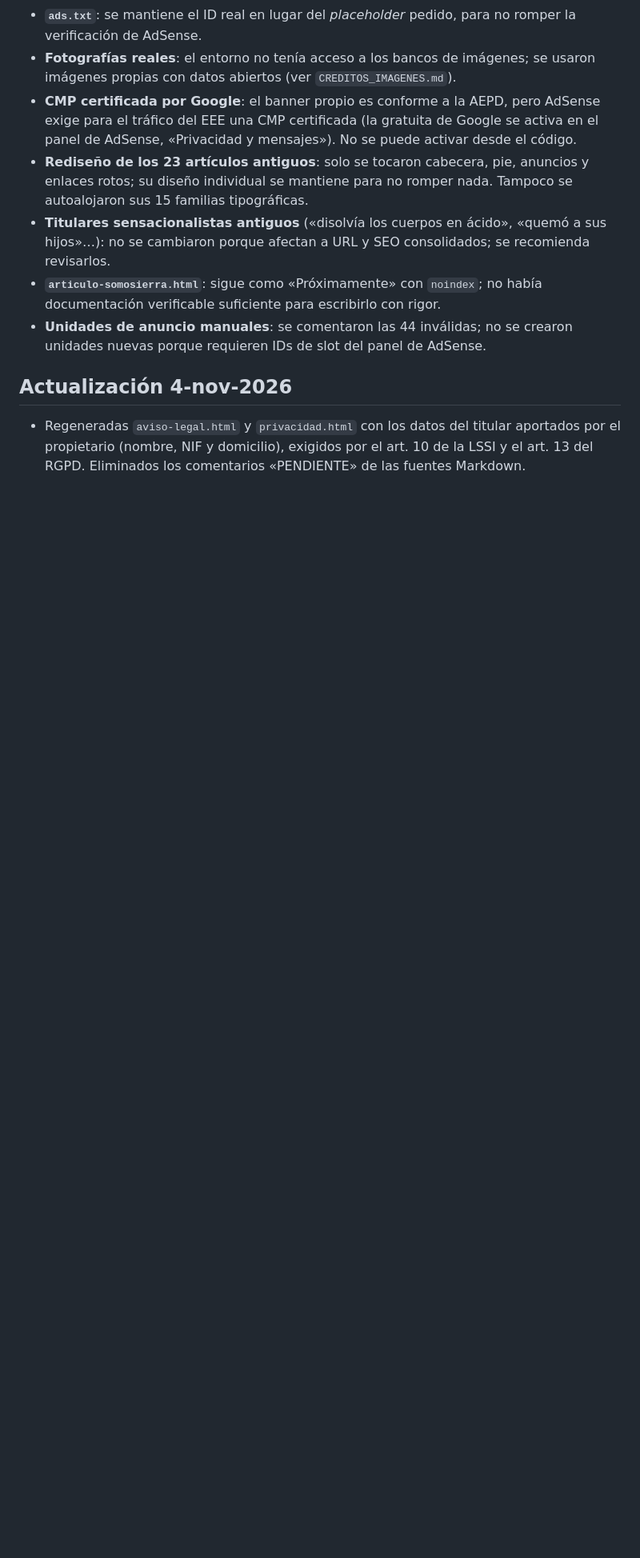
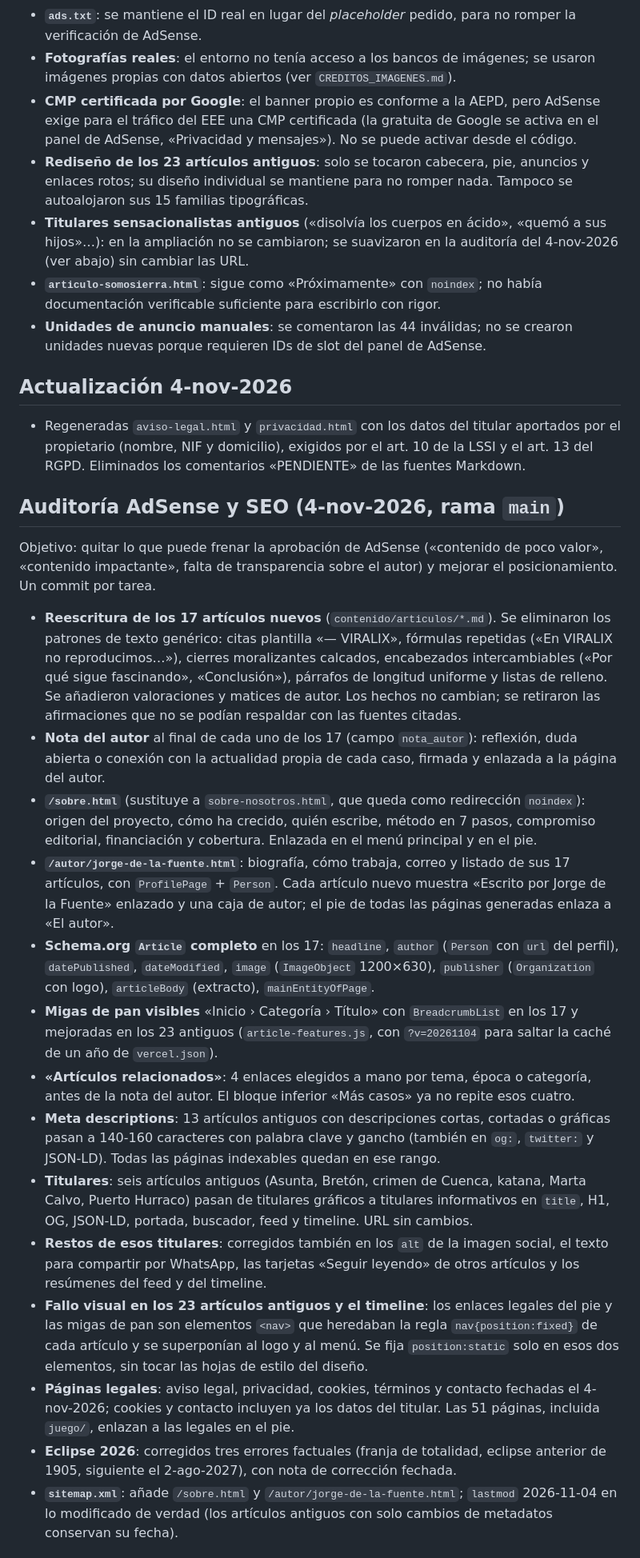
Before and after one commit to jorgeviralix/Viralix, a Markdown page: CHANGELOG_CLAUDE.md, the part around one of its changes. Shown at 80% size. Rendered like a GitHub page; blank space fills up the shorter version.

Commit message:
Documenta la auditoría de AdSense y SEO en el CHANGELOG
Resume los cambios del 4-nov-2026 por tarea y lista lo que queda por hacer
a mano (CMP certificada, Search Console, biografía del autor, artículos
antiguos firmados como «Equipo VIRALIX»).

Co-Authored-By: Claude Opus 5.5 <noreply@anthropic.com>
Claude-Session: https://claude.ai/code/session_0192kGCYyMugxcpvDJxPcooQ

```diff
--- a/CHANGELOG_CLAUDE.md
+++ b/CHANGELOG_CLAUDE.md
@@ -87,9 +87,28 @@
 - **Fotografías reales**: el entorno no tenía acceso a los bancos de imágenes; se usaron imágenes propias con datos abiertos (ver `CREDITOS_IMAGENES.md`).
 - **CMP certificada por Google**: el banner propio es conforme a la AEPD, pero AdSense exige para el tráfico del EEE una CMP certificada (la gratuita de Google se activa en el panel de AdSense, «Privacidad y mensajes»). No se puede activar desde el código.
 - **Rediseño de los 23 artículos antiguos**: solo se tocaron cabecera, pie, anuncios y enlaces rotos; su diseño individual se mantiene para no romper nada. Tampoco se autoalojaron sus 15 familias tipográficas.
-- **Titulares sensacionalistas antiguos** («disolvía los cuerpos en ácido», «quemó a sus hijos»…): no se cambiaron porque afectan a URL y SEO consolidados; se recomienda revisarlos.
+- **Titulares sensacionalistas antiguos** («disolvía los cuerpos en ácido», «quemó a sus hijos»…): en la ampliación no se cambiaron; se suavizaron en la auditoría del 4-nov-2026 (ver abajo) sin cambiar las URL.
 - **`articulo-somosierra.html`**: sigue como «Próximamente» con `noindex`; no había documentación verificable suficiente para escribirlo con rigor.
 - **Unidades de anuncio manuales**: se comentaron las 44 inválidas; no se crearon unidades nuevas porque requieren IDs de slot del panel de AdSense.
 
 ## Actualización 4-nov-2026
 - Regeneradas `aviso-legal.html` y `privacidad.html` con los datos del titular aportados por el propietario (nombre, NIF y domicilio), exigidos por el art. 10 de la LSSI y el art. 13 del RGPD. Eliminados los comentarios «PENDIENTE» de las fuentes Markdown.
+
+## Auditoría AdSense y SEO (4-nov-2026, rama `main`)
+Objetivo: quitar lo que puede frenar la aprobación de AdSense («contenido de poco valor», «contenido impactante», falta de transparencia sobre el autor) y mejorar el posicionamiento. Un commit por tarea.
+
+- **Reescritura de los 17 artículos nuevos** (`contenido/articulos/*.md`). Se eliminaron los patrones de texto genérico: citas plantilla «— VIRALIX», fórmulas repetidas («En VIRALIX no reproducimos…»), cierres moralizantes calcados, encabezados intercambiables («Por qué sigue fascinando», «Conclusión»), párrafos de longitud uniforme y listas de relleno. Se añadieron valoraciones y matices de autor. Los hechos no cambian; se retiraron las afirmaciones que no se podían respaldar con las fuentes citadas.
+- **Nota del autor** al final de cada uno de los 17 (campo `nota_autor`): reflexión, duda abierta o conexión con la actualidad propia de cada caso, firmada y enlazada a la página del autor.
+- **`/sobre.html`** (sustituye a `sobre-nosotros.html`, que queda como redirección `noindex`): origen del proyecto, cómo ha crecido, quién escribe, método en 7 pasos, compromiso editorial, financiación y cobertura. Enlazada en el menú principal y en el pie.
+- **`/autor/jorge-de-la-fuente.html`**: biografía, cómo trabaja, correo y listado de sus 17 artículos, con `ProfilePage` + `Person`. Cada artículo nuevo muestra «Escrito por Jorge de la Fuente» enlazado y una caja de autor; el pie de todas las páginas generadas enlaza a «El autor».
+- **Schema.org `Article` completo** en los 17: `headline`, `author` (`Person` con `url` del perfil), `datePublished`, `dateModified`, `image` (`ImageObject` 1200×630), `publisher` (`Organization` con logo), `articleBody` (extracto), `mainEntityOfPage`.
+- **Migas de pan visibles** «Inicio › Categoría › Título» con `BreadcrumbList` en los 17 y mejoradas en los 23 antiguos (`article-features.js`, con `?v=20261104` para saltar la caché de un año de `vercel.json`).
+- **«Artículos relacionados»**: 4 enlaces elegidos a mano por tema, época o categoría, antes de la nota del autor. El bloque inferior «Más casos» ya no repite esos cuatro.
+- **Meta descriptions**: 13 artículos antiguos con descripciones cortas, cortadas o gráficas pasan a 140-160 caracteres con palabra clave y gancho (también en `og:`, `twitter:` y JSON-LD). Todas las páginas indexables quedan en ese rango.
+- **Titulares**: seis artículos antiguos (Asunta, Bretón, crimen de Cuenca, katana, Marta Calvo, Puerto Hurraco) pasan de titulares gráficos a titulares informativos en `title`, H1, OG, JSON-LD, portada, buscador, feed y timeline. URL sin cambios.
+- **Restos de esos titulares**: corregidos también en los `alt` de la imagen social, el texto para compartir por WhatsApp, las tarjetas «Seguir leyendo» de otros artículos y los resúmenes del feed y del timeline.
+- **Fallo visual en los 23 artículos antiguos y el timeline**: los enlaces legales del pie y las migas de pan son elementos `<nav>` que heredaban la regla `nav{position:fixed}` de cada artículo y se superponían al logo y al menú. Se fija `position:static` solo en esos dos elementos, sin tocar las hojas de estilo del diseño.
+- **Páginas legales**: aviso legal, privacidad, cookies, términos y contacto fechadas el 4-nov-2026; cookies y contacto incluyen ya los datos del titular. Las 51 páginas, incluida `juego/`, enlazan a las legales en el pie.
+- **Eclipse 2026**: corregidos tres errores factuales (franja de totalidad, eclipse anterior de 1905, siguiente el 2-ago-2027), con nota de corrección fechada.
+- **`sitemap.xml`**: añade `/sobre.html` y `/autor/jorge-de-la-fuente.html`; `lastmod` 2026-11-04 en lo modificado de verdad (los artículos antiguos con solo cambios de metadatos conservan su fecha).
+
```
Also changed, not shown: other parts of CHANGELOG_CLAUDE.md (+6 -0 lines).
